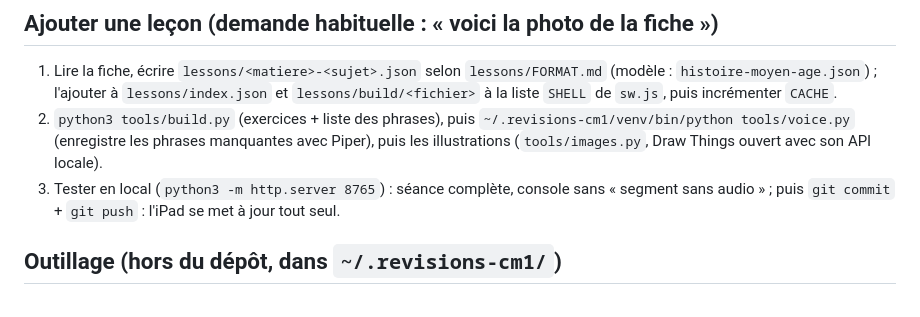
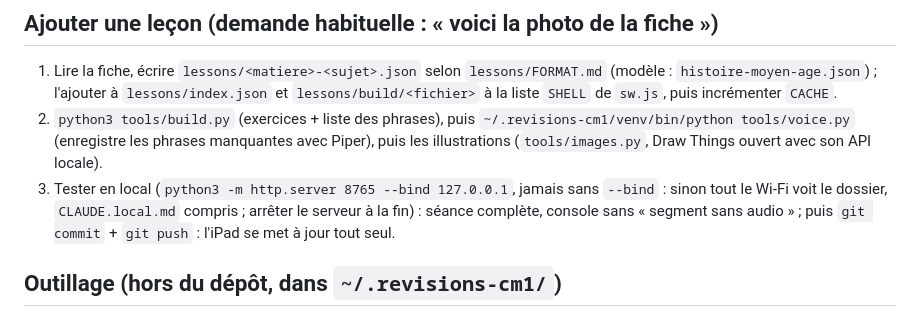
Before and after one commit to aurelientaniere-cpu/revisions, a Markdown page: CLAUDE.md, the part around the change. Rendered like a GitHub page.

Commit message:
Consigne : serveur de test limité au Mac
Co-Authored-By: Claude Opus 5.5 <noreply@anthropic.com>

```diff
--- a/CLAUDE.md
+++ b/CLAUDE.md
@@ -7,7 +7,7 @@ En ligne : https://aurelientaniere-cpu.github.io/revisions/ (dépôt `aurelienta
 ## Ajouter une leçon (demande habituelle : « voici la photo de la fiche »)
 1. Lire la fiche, écrire `lessons/<matiere>-<sujet>.json` selon `lessons/FORMAT.md` (modèle : `histoire-moyen-age.json`) ; l'ajouter à `lessons/index.json` et `lessons/build/<fichier>` à la liste `SHELL` de `sw.js`, puis incrémenter `CACHE`.
 2. `python3 tools/build.py` (exercices + liste des phrases), puis `~/.revisions-cm1/venv/bin/python tools/voice.py` (enregistre les phrases manquantes avec Piper), puis les illustrations (`tools/images.py`, Draw Things ouvert avec son API locale).
-3. Tester en local (`python3 -m http.server 8765`) : séance complète, console sans « segment sans audio » ; puis `git commit` + `git push` : l'iPad se met à jour tout seul.
+3. Tester en local (`python3 -m http.server 8765 --bind 127.0.0.1`, jamais sans `--bind` : sinon tout le Wi-Fi voit le dossier, `CLAUDE.local.md` compris ; arrêter le serveur à la fin) : séance complète, console sans « segment sans audio » ; puis `git commit` + `git push` : l'iPad se met à jour tout seul.
 
 ## Outillage (hors du dépôt, dans `~/.revisions-cm1/`)
 - `venv/` : Python 3.12 (Homebrew) + Piper, installé **uniquement** depuis `tools/requirements.txt` (`--require-hashes --only-binary=:all:`). Ne jamais ajouter de paquet sans figer version + empreinte vérifiée sur PyPI et passage dans OSV.
```
